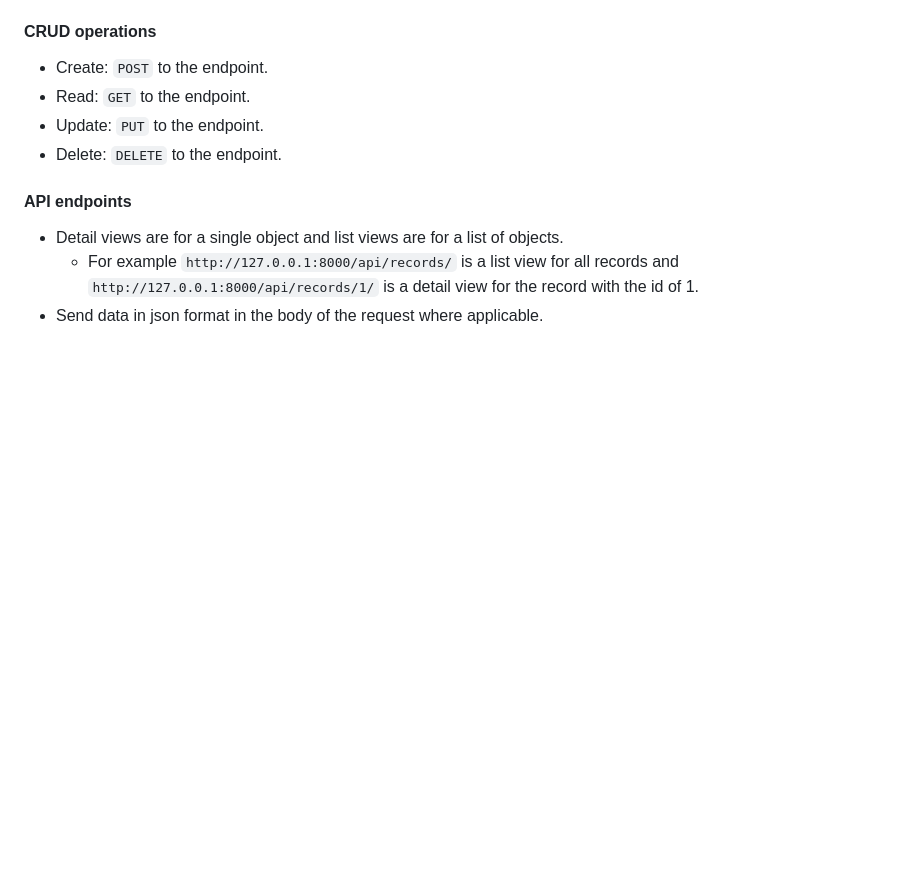
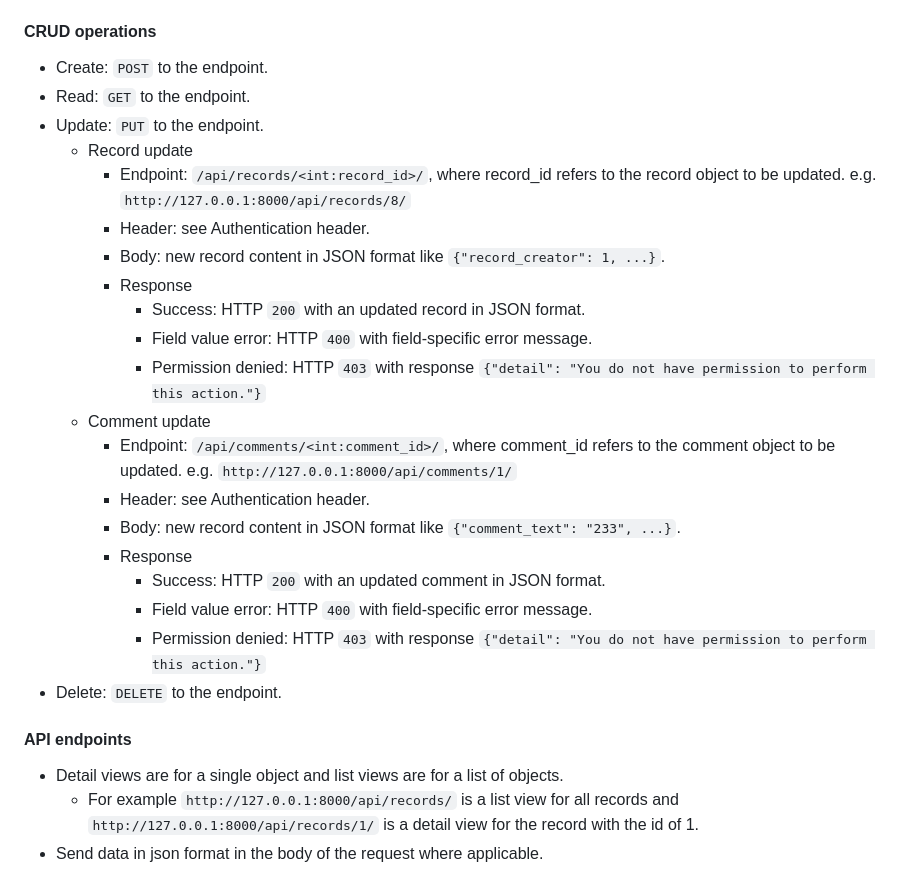
Before and after one commit to uwasystemhealth/FRACAS_Team1, a Markdown page: backend/README.md, the part around the change. Drawn GitHub-style; blank space fills up the shorter version.

```diff
--- a/backend/README.md
+++ b/backend/README.md
@@ -33,6 +33,22 @@ DEBUG is turned on and the database is sqlite3 for now.
 * Create: `POST` to the endpoint.
 * Read: `GET` to the endpoint.
 * Update: `PUT` to the endpoint.
+  * Record update
+    * Endpoint: `/api/records/<int:record_id>/`, where record_id refers to the record object to be updated. e.g. `http://127.0.0.1:8000/api/records/8/`
+    * Header: see Authentication header.
+    * Body: new record content in JSON format like `{"record_creator": 1, ...}`.
+    * Response
+      * Success: HTTP `200` with an updated record in JSON format.
+      * Field value error: HTTP `400` with field-specific error message.
+      * Permission denied: HTTP `403` with response `{"detail": "You do not have permission to perform this action."}`
+  * Comment update
+    * Endpoint: `/api/comments/<int:comment_id>/`, where comment_id refers to the comment object to be updated. e.g. `http://127.0.0.1:8000/api/comments/1/`
+    * Header: see Authentication header.
+    * Body: new record content in JSON format like `{"comment_text": "233", ...}`.
+    * Response
+      * Success: HTTP `200` with an updated comment in JSON format.
+      * Field value error: HTTP `400` with field-specific error message.
+      * Permission denied: HTTP `403` with response `{"detail": "You do not have permission to perform this action."}`
 * Delete: `DELETE` to the endpoint.
 
 #### API endpoints
```
